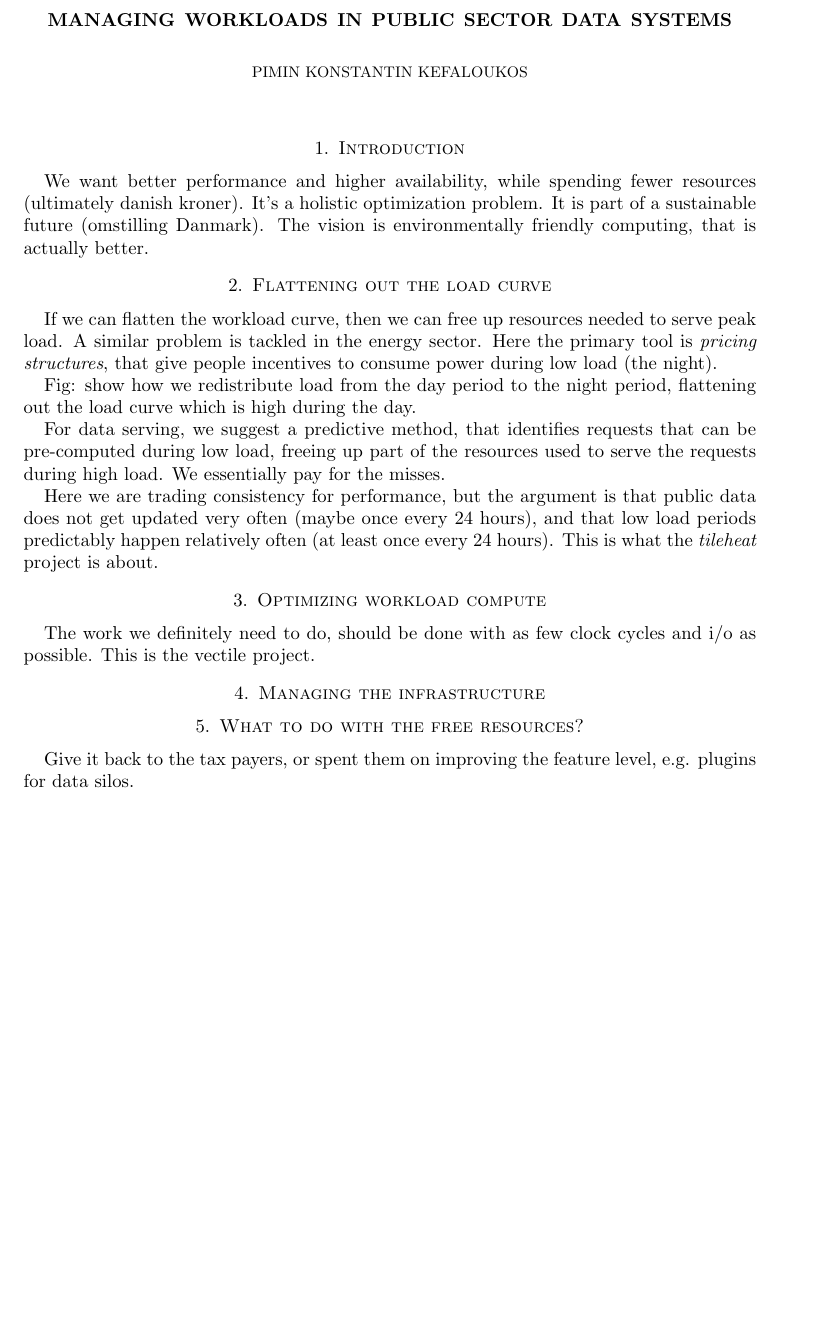
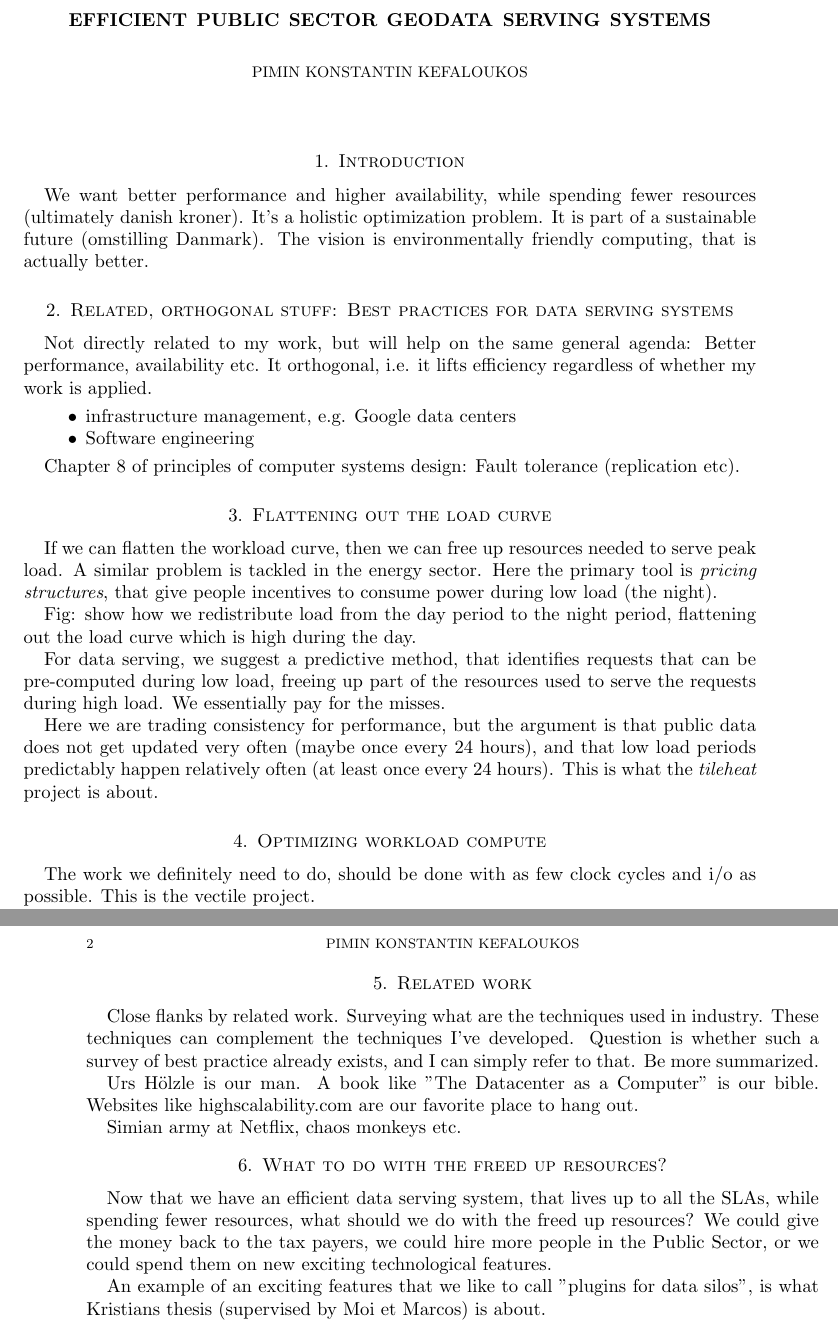
Before and after one commit to skipperkongen/phd-thesis, a LaTeX thesis (thesis.tex): part of the page before the commit and two parts of pages 1 and 2 of 2 after it, the two joined at a grey line, cut at the place of the change, the shorter picture padded with empty space. Compiled offline with pdfLaTeX.

Commit message:
no commit message

```diff
--- a/thesis.tex
+++ b/thesis.tex
@@ -8,7 +8,7 @@
 \usepackage{epstopdf}
 \DeclareGraphicsRule{.tif}{png}{.png}{`convert #1 `dirname #1`/`basename #1 .tif`.png}
 
-\title{Managing Workloads in Public Sector Data Systems}
+\title{Efficient Public Sector GeoData Serving Systems}
 \author{Pimin Konstantin Kefaloukos}
 %\date{}                                           % Activate to display a given date or no date
 
@@ -16,6 +16,18 @@
 \maketitle
 \section{Introduction}
 We want better performance and higher availability, while spending fewer resources (ultimately danish kroner). It's a holistic optimization problem. It is part of a sustainable future (omstilling Danmark). The vision is environmentally friendly computing, that is actually better.
+
+\section{Related, orthogonal stuff: Best practices for data serving systems}
+
+Not directly related to my work, but will help on the same general agenda: Better performance, availability etc. It orthogonal, i.e. it lifts efficiency regardless of whether my work is applied.
+
+\begin{itemize}
+\item infrastructure management, e.g. Google data centers
+\item Software engineering
+\end{itemize}
+
+Chapter 8 of principles of computer systems design: Fault tolerance (replication etc).
+
 
 \section{Flattening out the load curve}
 If we can flatten the workload curve, then we can free up resources needed to serve peak load. A similar problem is tackled in the energy sector. Here the primary tool is \emph{pricing structures}, that give people incentives to consume power during low load (the night).
@@ -26,17 +38,22 @@ For data serving, we suggest a predictive method, that identifies requests that
 
 Here we are trading consistency for performance, but the argument is that public data does not get updated very often (maybe once every 24 hours), and that low load periods predictably happen relatively often (at least once every 24 hours). This is what the \emph{tileheat} project is about.
 
-
-
 \section{Optimizing workload compute}
 The work we definitely need to do, should be done with as few clock cycles and i/o as possible. This is the vectile project.
 
-\section{Managing the infrastructure}
+\section{Related work}
+% Maybe related working specific to each chapter, and cross-cutting (orthogonal) related work, that relates to the thesis, such as data center management, software engineering etc. These things will improve efficiency regardless of other contributions.
 
+Close flanks by related work. Surveying what are the techniques used in industry. These techniques can complement the techniques I've developed. Question is whether such a survey of best practice already exists, and I can simply refer to that. Be more summarized.
 
+Urs H{\"o}lzle is our man. A book like "The Datacenter as a Computer" is our bible. Websites like highscalability.com are our favorite place to hang out.
 
-\section{What to do with the free resources?}
-Give it back to the tax payers, or spent them on improving the feature level, e.g. plugins for data silos.
+Simian army at Netflix, chaos monkeys etc.
+
+\section{What to do with the freed up resources?}
+Now that we have an efficient data serving system, that lives up to all the SLAs, while spending fewer resources, what should we do with the freed up resources? We could give the money back to the tax payers, we could hire more people in the Public Sector, or we could spend them on new exciting technological features.
+
+An example of an exciting features that we like to call "plugins for data silos", is what Kristians thesis (supervised by Moi et Marcos) is about.
 
 %\subsection{}
 
```
